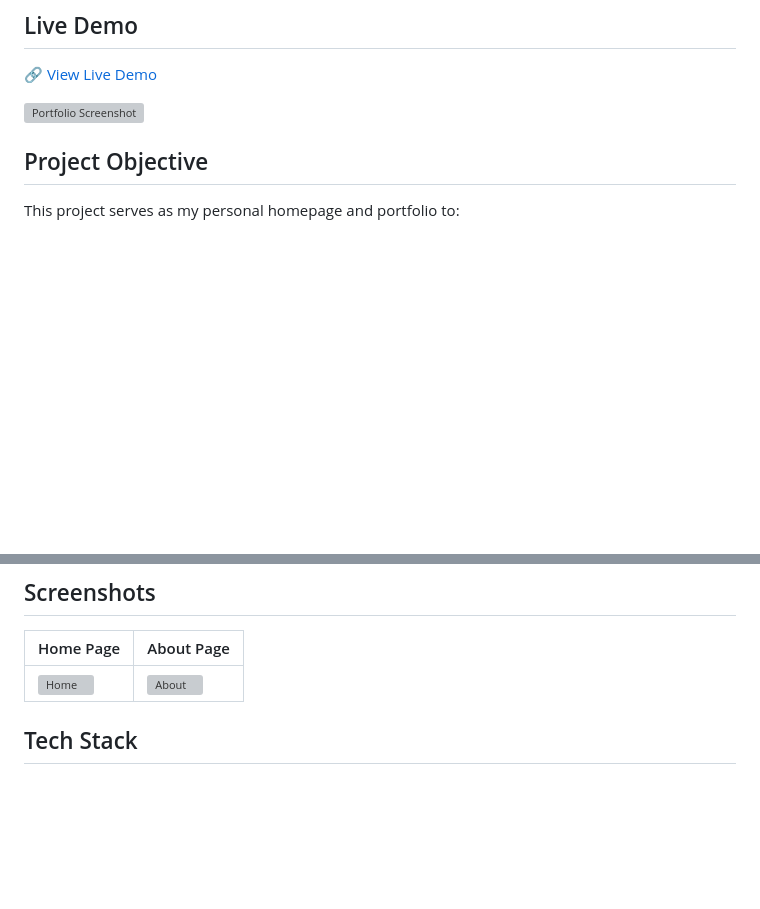
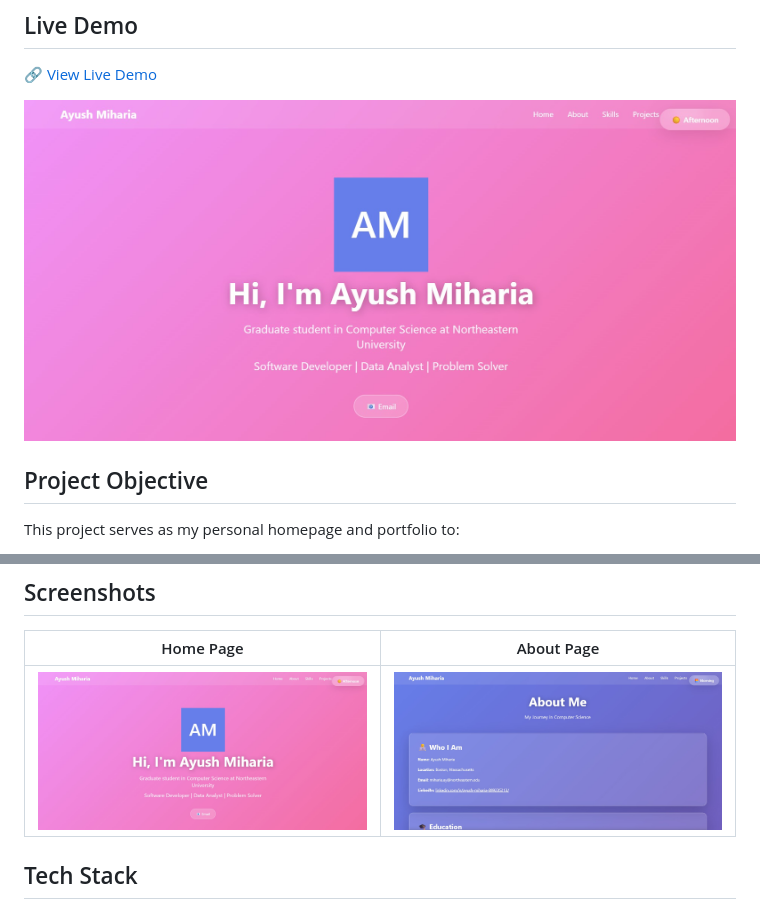
Before and after one commit to AyushMiharia/Project-1-WebDev, a Markdown page: README.md, 2 parts joined by grey strips. Drawn GitHub-style; blank space fills up the shorter version; grey boxes are pictures that could not be loaded.

```diff
--- a/README.md
+++ b/README.md
@@ -6,7 +6,7 @@ A modern, responsive personal portfolio website showcasing my journey as a gradu
 
 🔗 [View Live Demo](https://ayushmiharia.github.io/personal)
 
-![Portfolio Screenshot](images/thumbnail.png)
+![Portfolio Screenshot](images/thumbnail.jpg)
 
 ## Project Objective
 
@@ -31,7 +31,7 @@ This project serves as my personal homepage and portfolio to:
 
 | Home Page | About Page |
 |-----------|------------|
-| ![Home](images/thumbnail.png) | ![About](images/about.png) |
+| ![Home](images/thumbnail.jpg) | ![About](images/About.jpg) |
 
 ## Tech Stack
 
```
